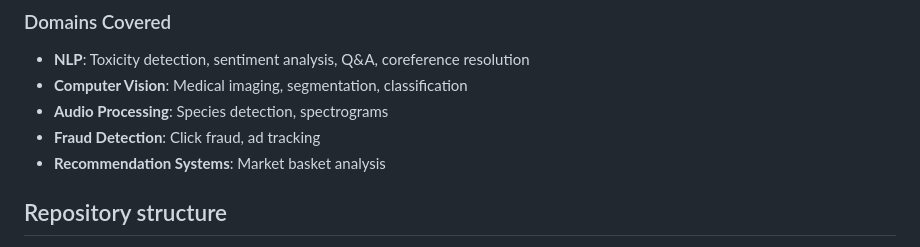
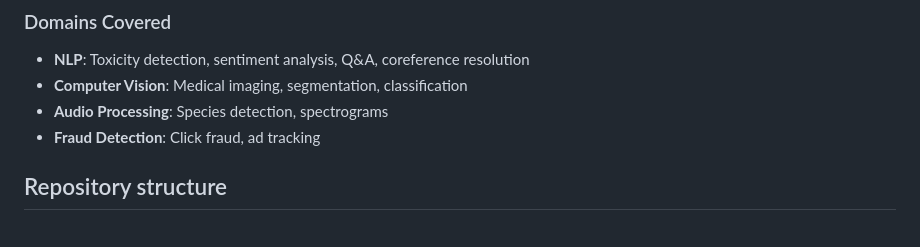
Before and after one commit to brightertiger/kaggle, a Markdown page: README.md, the part around the change. GitHub-like rendering.

Commit message:
Drop Instacart-only domain bullet from README
Co-Authored-By: Claude Fable 5.1 <noreply@anthropic.com>

```diff
--- a/README.md
+++ b/README.md
@@ -81,7 +81,6 @@ Ranks and team counts marked — are not documented.
 - **Computer Vision**: Medical imaging, segmentation, classification
 - **Audio Processing**: Species detection, spectrograms
 - **Fraud Detection**: Click fraud, ad tracking
-- **Recommendation Systems**: Market basket analysis
 
 ## Repository structure
 
```
